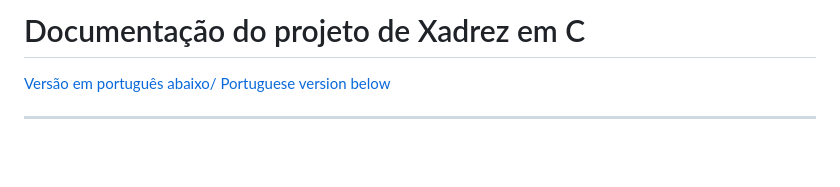
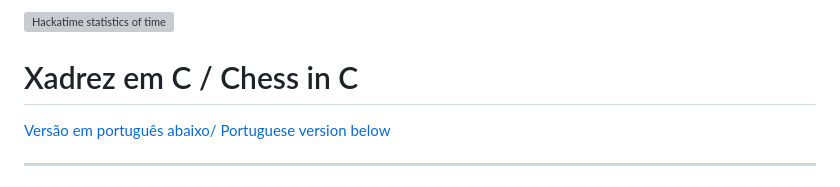
Before and after one commit to acms2345/Xadrez-em-C, a Markdown page: README.md, the part around the change. GitHub-like rendering; blank space fills up the shorter version; grey boxes are pictures that could not be loaded.

Commit message:
fix: adding Hackatime badge on README

```diff
--- a/README.md
+++ b/README.md
@@ -1,4 +1,6 @@
-# Documentação do projeto de Xadrez em C
+![Hackatime statistics of time](https://hackatime.hackclub.com/api/v1/badge/acms2345/acms2345/Xadrez-em-C)
+
+# Xadrez em C / Chess in C
 
 [Versão em português abaixo/ Portuguese version below](#versão-em-português)
 
```
